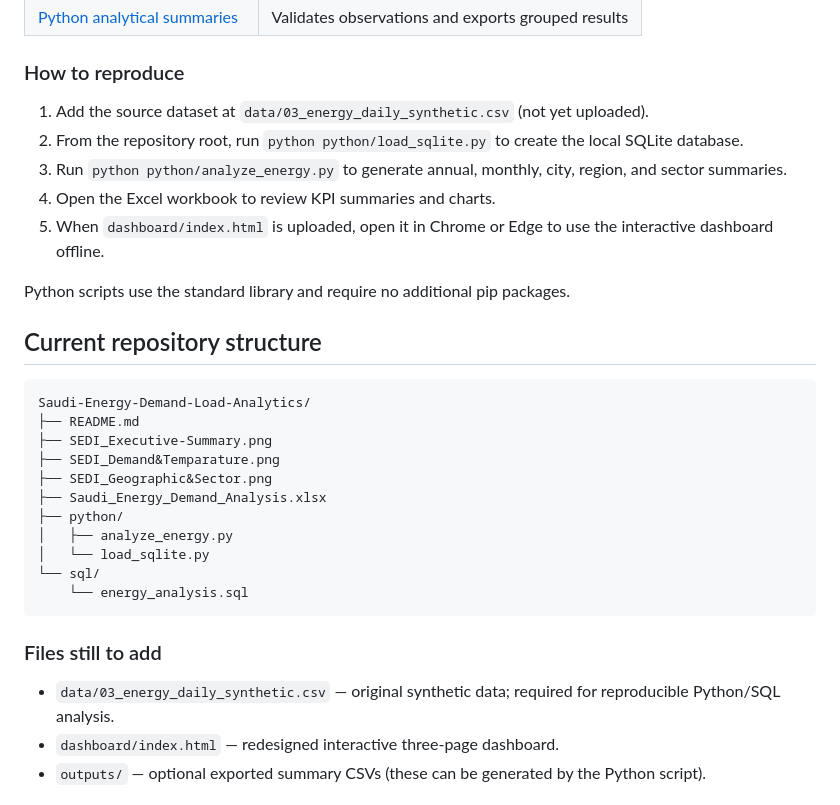
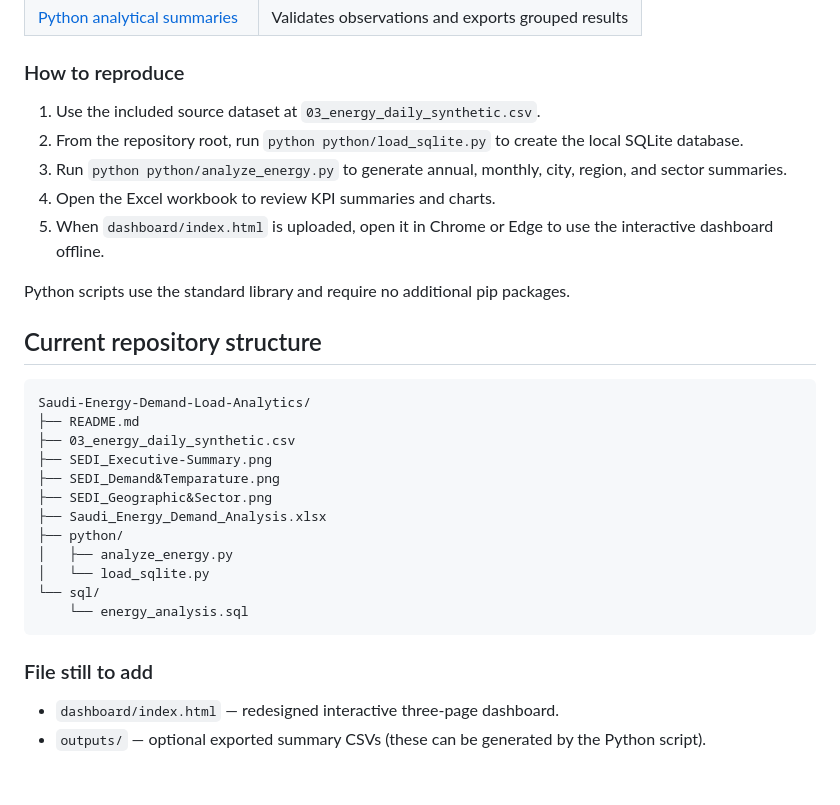
Before and after one commit to AhmedFazil007/Saudi-Energy-Demand-Load-Analytics, a Markdown page: README.md, the part around the change. Rendered like a GitHub page.

Commit message:
Update repository inventory after dataset upload

````diff
--- a/README.md
+++ b/README.md
@@ -62,7 +62,7 @@ These are descriptive insights; they do not establish causality or demonstrate a
 
 ### How to reproduce
 
-1. Add the source dataset at `data/03_energy_daily_synthetic.csv` (not yet uploaded).
+1. Use the included source dataset at `03_energy_daily_synthetic.csv`.
 2. From the repository root, run `python python/load_sqlite.py` to create the local SQLite database.
 3. Run `python python/analyze_energy.py` to generate annual, monthly, city, region, and sector summaries.
 4. Open the Excel workbook to review KPI summaries and charts.
@@ -75,6 +75,7 @@ Python scripts use the standard library and require no additional pip packages.
 ```text
 Saudi-Energy-Demand-Load-Analytics/
 ├── README.md
+├── 03_energy_daily_synthetic.csv
 ├── SEDI_Executive-Summary.png
 ├── SEDI_Demand&Temparature.png
 ├── SEDI_Geographic&Sector.png
@@ -86,9 +87,8 @@ Saudi-Energy-Demand-Load-Analytics/
     └── energy_analysis.sql
 ```
 
-### Files still to add
+### File still to add
 
-- `data/03_energy_daily_synthetic.csv` — original synthetic data; required for reproducible Python/SQL analysis.
 - `dashboard/index.html` — redesigned interactive three-page dashboard.
 - `outputs/` — optional exported summary CSVs (these can be generated by the Python script).
 
````
